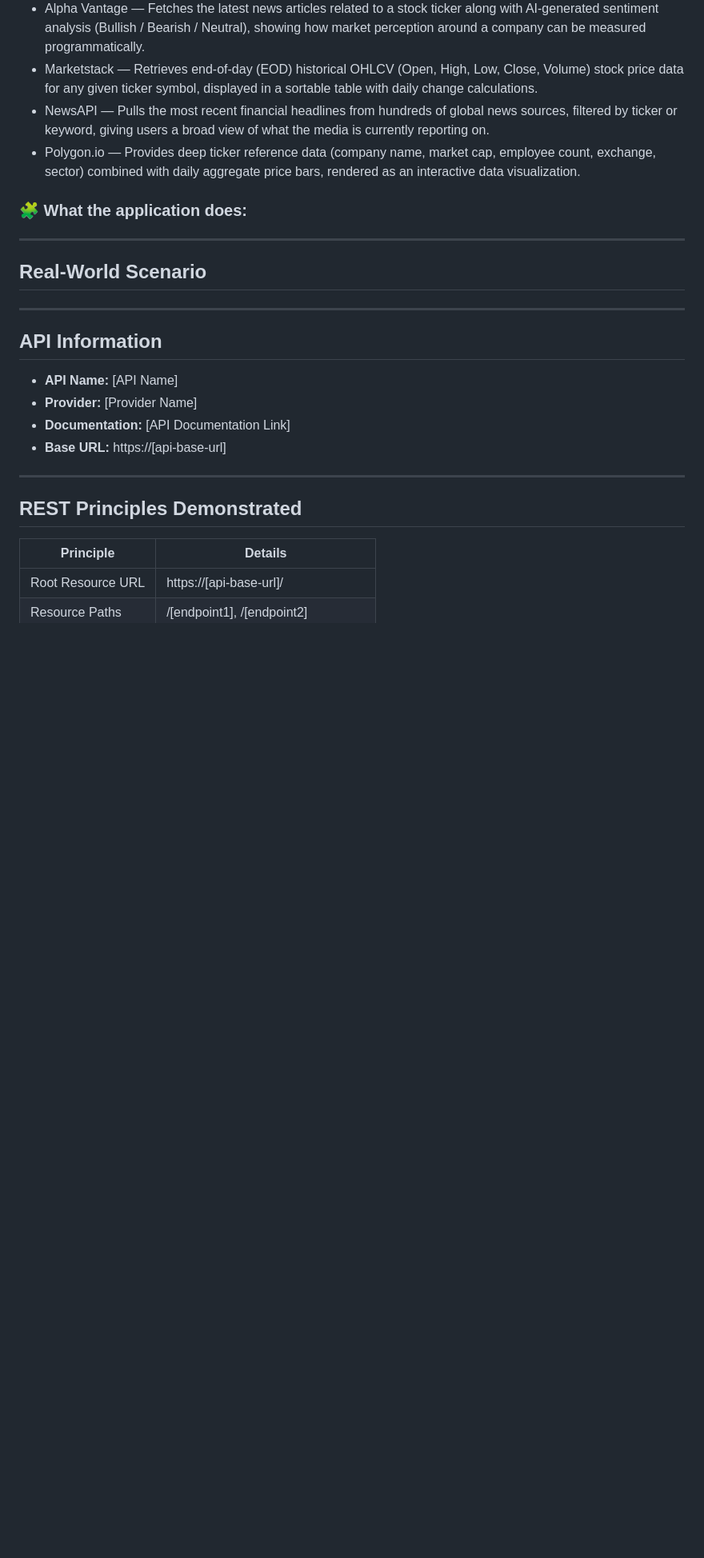
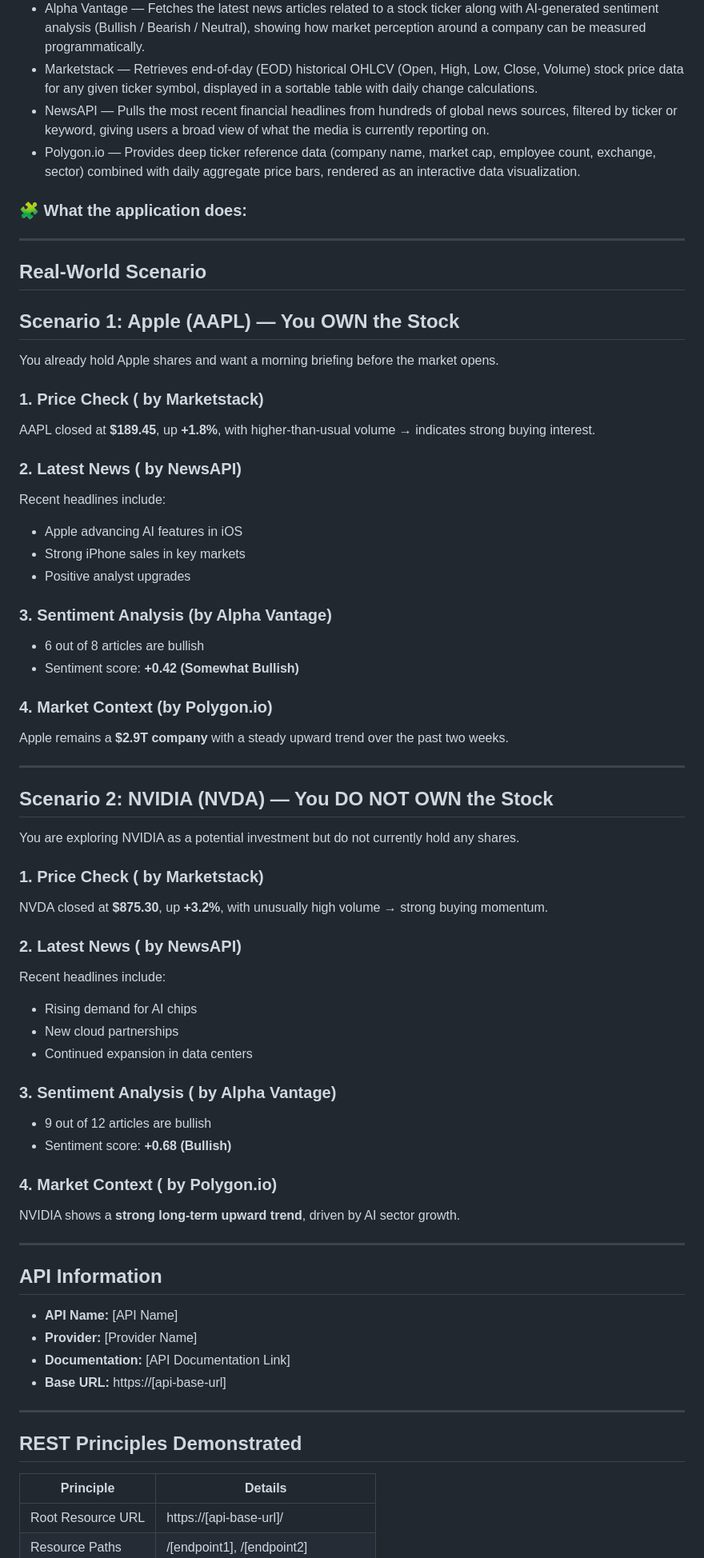
Before and after one commit to aya0/web-services-assignment1, a Markdown page: README.md, the part around the change. Shown at 80% size. GitHub-like rendering; blank space fills up the shorter version.

Commit message:
Enhance README with stock analysis scenarios
Added scenarios for Apple and NVIDIA stock analysis.

```diff
--- a/README.md
+++ b/README.md
@@ -30,8 +30,49 @@ The application demonstrates core REST principles — resource-based URLs, HTTP
 ### 🧩 What the application does:
 
 ---
+##  Real-World Scenario
 
-##  Real-World Scenario
+## Scenario 1: Apple (AAPL) — You OWN the Stock
+
+You already hold Apple shares and want a morning briefing before the market opens.
+
+### 1. Price Check ( by Marketstack)
+AAPL closed at **$189.45**, up **+1.8%**, with higher-than-usual volume → indicates strong buying interest.
+
+### 2. Latest News ( by NewsAPI)
+Recent headlines include:
+- Apple advancing AI features in iOS
+- Strong iPhone sales in key markets
+- Positive analyst upgrades
+
+### 3. Sentiment Analysis (by Alpha Vantage)
+- 6 out of 8 articles are bullish
+- Sentiment score: **+0.42 (Somewhat Bullish)**
+
+### 4. Market Context (by Polygon.io)
+Apple remains a **$2.9T company** with a steady upward trend over the past two weeks.
+
+---
+
+## Scenario 2: NVIDIA (NVDA) — You DO NOT OWN the Stock
+
+You are exploring NVIDIA as a potential investment but do not currently hold any shares.
+
+### 1. Price Check ( by Marketstack)
+NVDA closed at **$875.30**, up **+3.2%**, with unusually high volume → strong buying momentum.
+
+### 2. Latest News ( by NewsAPI)
+Recent headlines include:
+- Rising demand for AI chips
+- New cloud partnerships
+- Continued expansion in data centers
+
+### 3. Sentiment Analysis ( by Alpha Vantage)
+- 9 out of 12 articles are bullish
+- Sentiment score: **+0.68 (Bullish)**
+
+### 4. Market Context ( by Polygon.io)
+NVIDIA shows a **strong long-term upward trend**, driven by AI sector growth.
 
 ---
 
```
